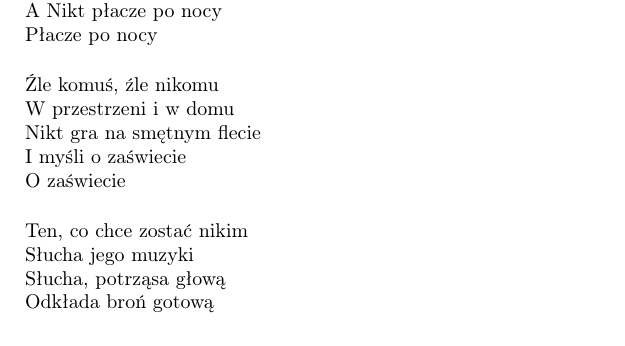
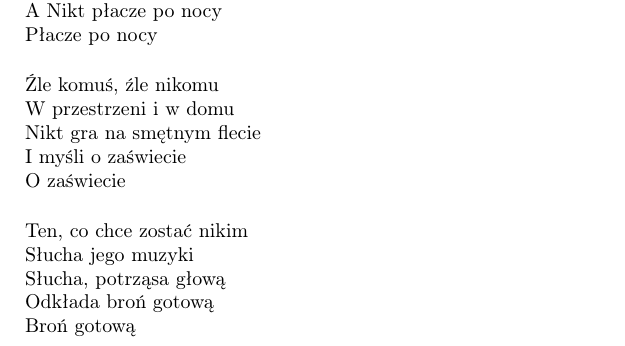
Before and after one commit to mpodobinska/spiewnik_niebieski, a LaTeX document (biedny-ktos-smutny-nikt.tex): part of the page, cut so that both start at the same text. Compiled offline with pdfLaTeX.

Commit message:
Update biedny-ktos-smutny-nikt.tex

```diff
--- a/biedny-ktos-smutny-nikt.tex
+++ b/biedny-ktos-smutny-nikt.tex
@@ -53,7 +53,8 @@ O zaświecie \\ \\
 Ten, co chce zostać nikim \\
 Słucha jego muzyki \\
 Słucha, potrząsa głową \\
-Odkłada broń gotową
+Odkłada broń gotową \\
+Broń gotową
 \end{tabular}
 
 \end{document}
```
